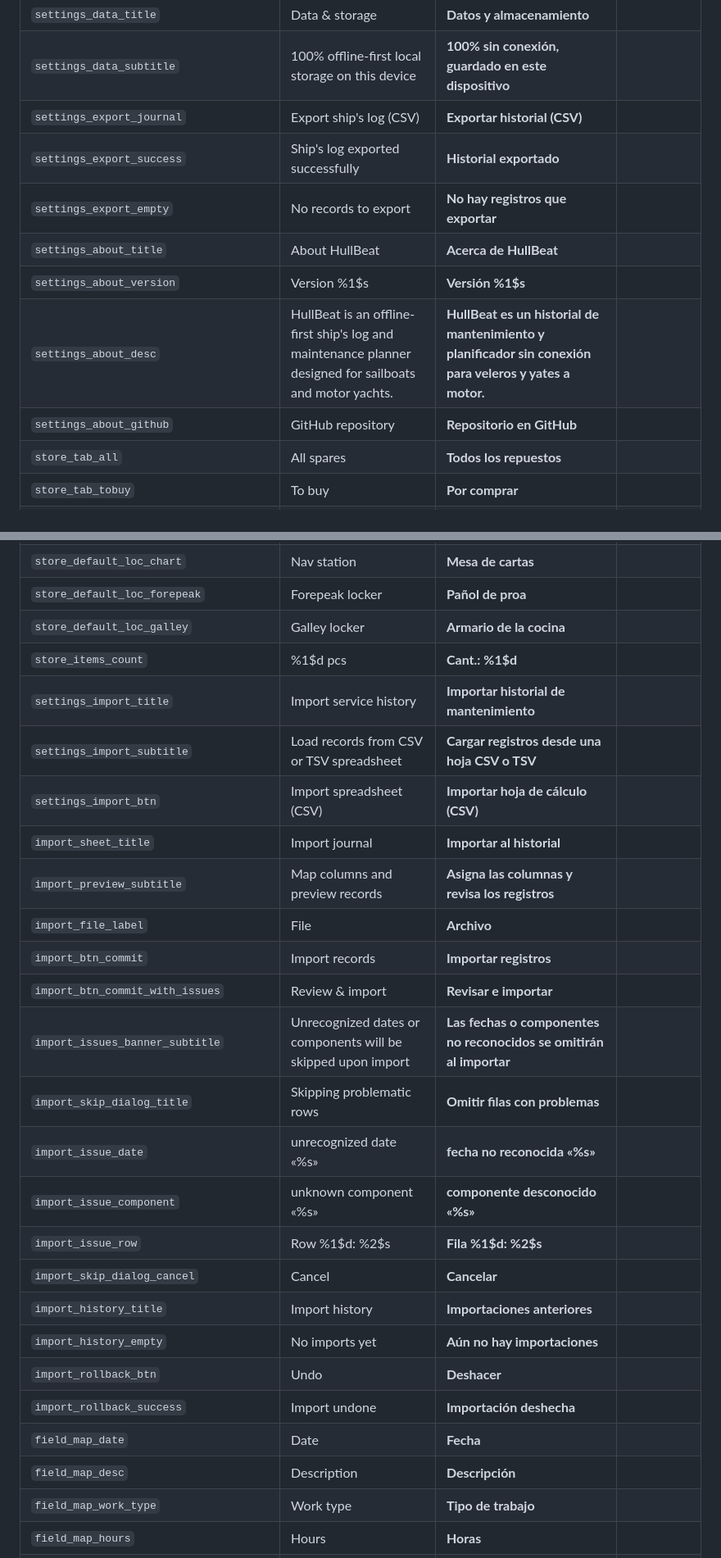
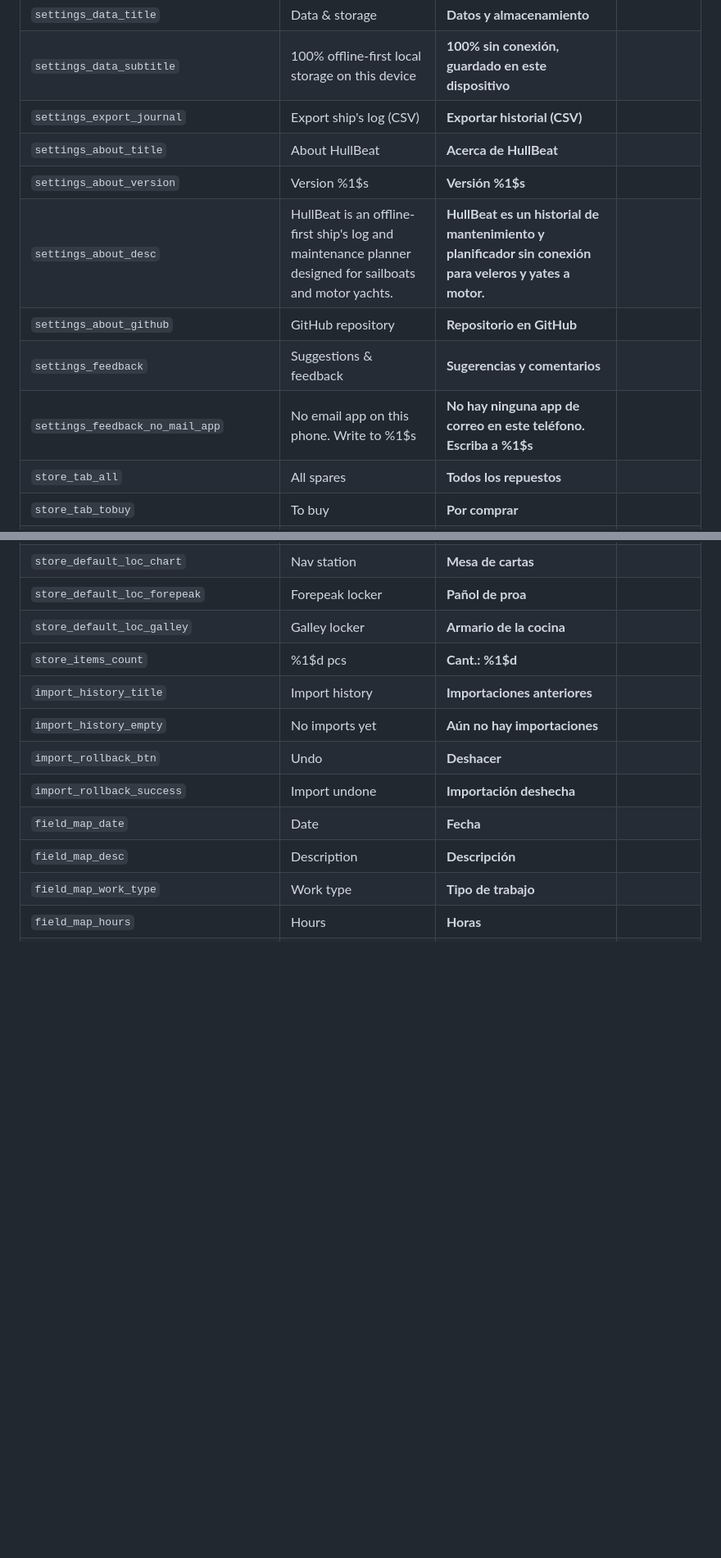
Before and after one commit to Rigged-mind/HullBeat, a Markdown page: catalog/i18n/es-ui-review.md, 2 parts joined by grey strips. Shown at 82% size. Rendered like a GitHub page; blank space fills up the shorter version.

```diff
--- a/catalog/i18n/es-ui-review.md
+++ b/catalog/i18n/es-ui-review.md
@@ -301,12 +301,12 @@ The places where a wrong word costs most. Each names the rows it is about, with
 | `settings_data_title` | Data &amp; storage | **Datos y almacenamiento** | |
 | `settings_data_subtitle` | 100% offline-first local storage on this device | **100% sin conexión, guardado en este dispositivo** | |
 | `settings_export_journal` | Export ship\'s log (CSV) | **Exportar historial (CSV)** | |
-| `settings_export_success` | Ship\'s log exported successfully | **Historial exportado** | |
-| `settings_export_empty` | No records to export | **No hay registros que exportar** | |
 | `settings_about_title` | About HullBeat | **Acerca de HullBeat** | |
 | `settings_about_version` | Version %1$s | **Versión %1$s** | |
 | `settings_about_desc` | HullBeat is an offline-first ship\'s log and maintenance planner designed for sailboats and motor yachts. | **HullBeat es un historial de mantenimiento y planificador sin conexión para veleros y yates a motor.** | |
 | `settings_about_github` | GitHub repository | **Repositorio en GitHub** | |
+| `settings_feedback` | Suggestions &amp; feedback | **Sugerencias y comentarios** | |
+| `settings_feedback_no_mail_app` | No email app on this phone. Write to %1$s | **No hay ninguna app de correo en este teléfono. Escriba a %1$s** | |
 | `store_tab_all` | All spares | **Todos los repuestos** | |
 | `store_tab_tobuy` | To buy | **Por comprar** | |
 | `store_tab_locations` | Lockers | **Pañoles** | |
@@ -357,20 +357,6 @@ The places where a wrong word costs most. Each names the rows it is about, with
 | `store_default_loc_forepeak` | Forepeak locker | **Pañol de proa** | |
 | `store_default_loc_galley` | Galley locker | **Armario de la cocina** | |
 | `store_items_count` | %1$d pcs | **Cant.: %1$d** | |
-| `settings_import_title` | Import service history | **Importar historial de mantenimiento** | |
-| `settings_import_subtitle` | Load records from CSV or TSV spreadsheet | **Cargar registros desde una hoja CSV o TSV** | |
-| `settings_import_btn` | Import spreadsheet (CSV) | **Importar hoja de cálculo (CSV)** | |
-| `import_sheet_title` | Import journal | **Importar al historial** | |
-| `import_preview_subtitle` | Map columns and preview records | **Asigna las columnas y revisa los registros** | |
-| `import_file_label` | File | **Archivo** | |
-| `import_btn_commit` | Import records | **Importar registros** | |
-| `import_btn_commit_with_issues` | Review &amp; import | **Revisar e importar** | |
-| `import_issues_banner_subtitle` | Unrecognized dates or components will be skipped upon import | **Las fechas o componentes no reconocidos se omitirán al importar** | |
-| `import_skip_dialog_title` | Skipping problematic rows | **Omitir filas con problemas** | |
-| `import_issue_date` | unrecognized date «%s» | **fecha no reconocida «%s»** | |
-| `import_issue_component` | unknown component «%s» | **componente desconocido «%s»** | |
-| `import_issue_row` | Row %1$d: %2$s | **Fila %1$d: %2$s** | |
-| `import_skip_dialog_cancel` | Cancel | **Cancelar** | |
 | `import_history_title` | Import history | **Importaciones anteriores** | |
 | `import_history_empty` | No imports yet | **Aún no hay importaciones** | |
 | `import_rollback_btn` | Undo | **Deshacer** | |
```
Also changed, not shown: other parts of catalog/i18n/es-ui-review.md (+4 -11 lines), catalog/i18n/de-ui-review.md (+6 -27 lines).
